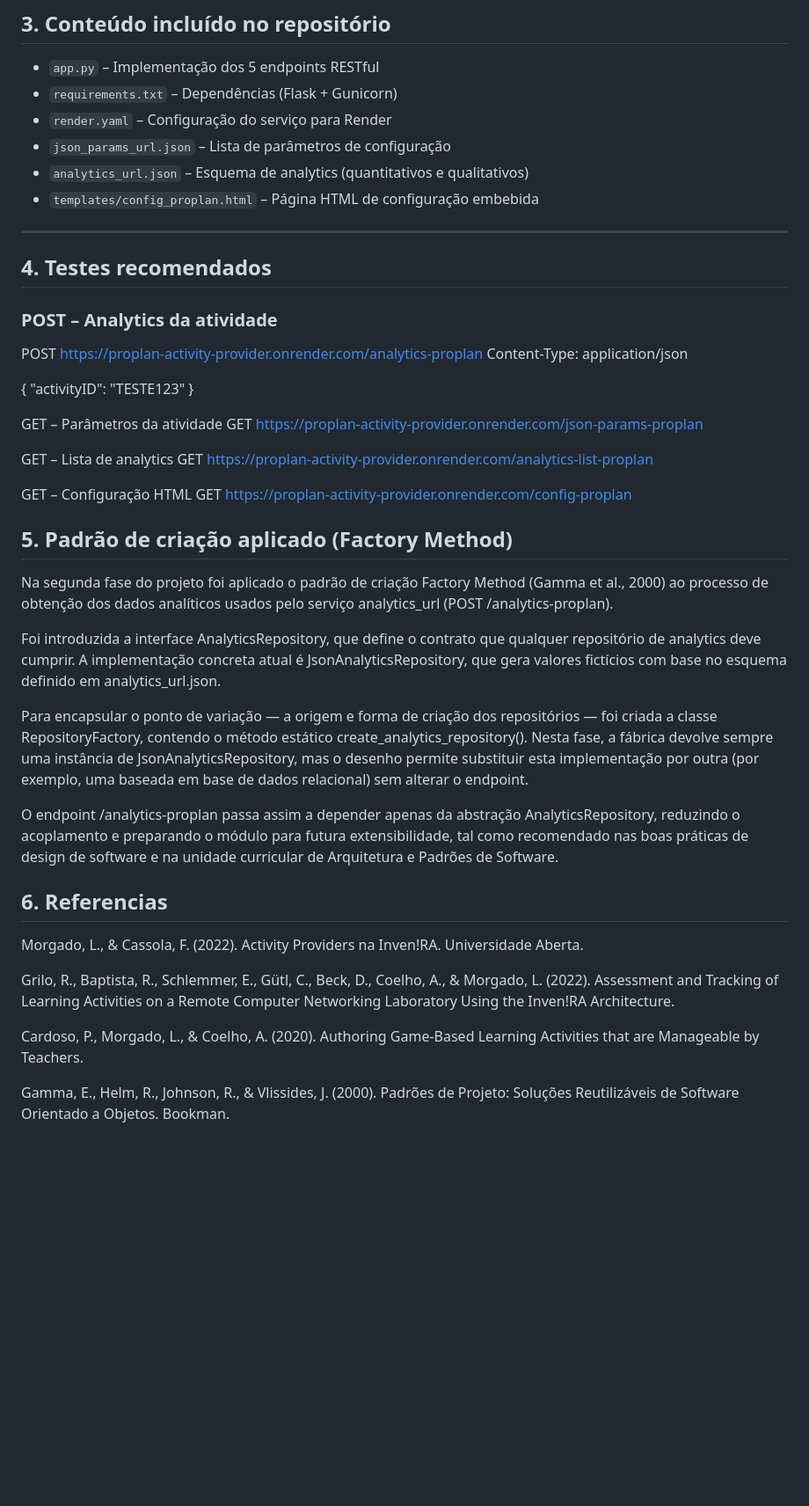
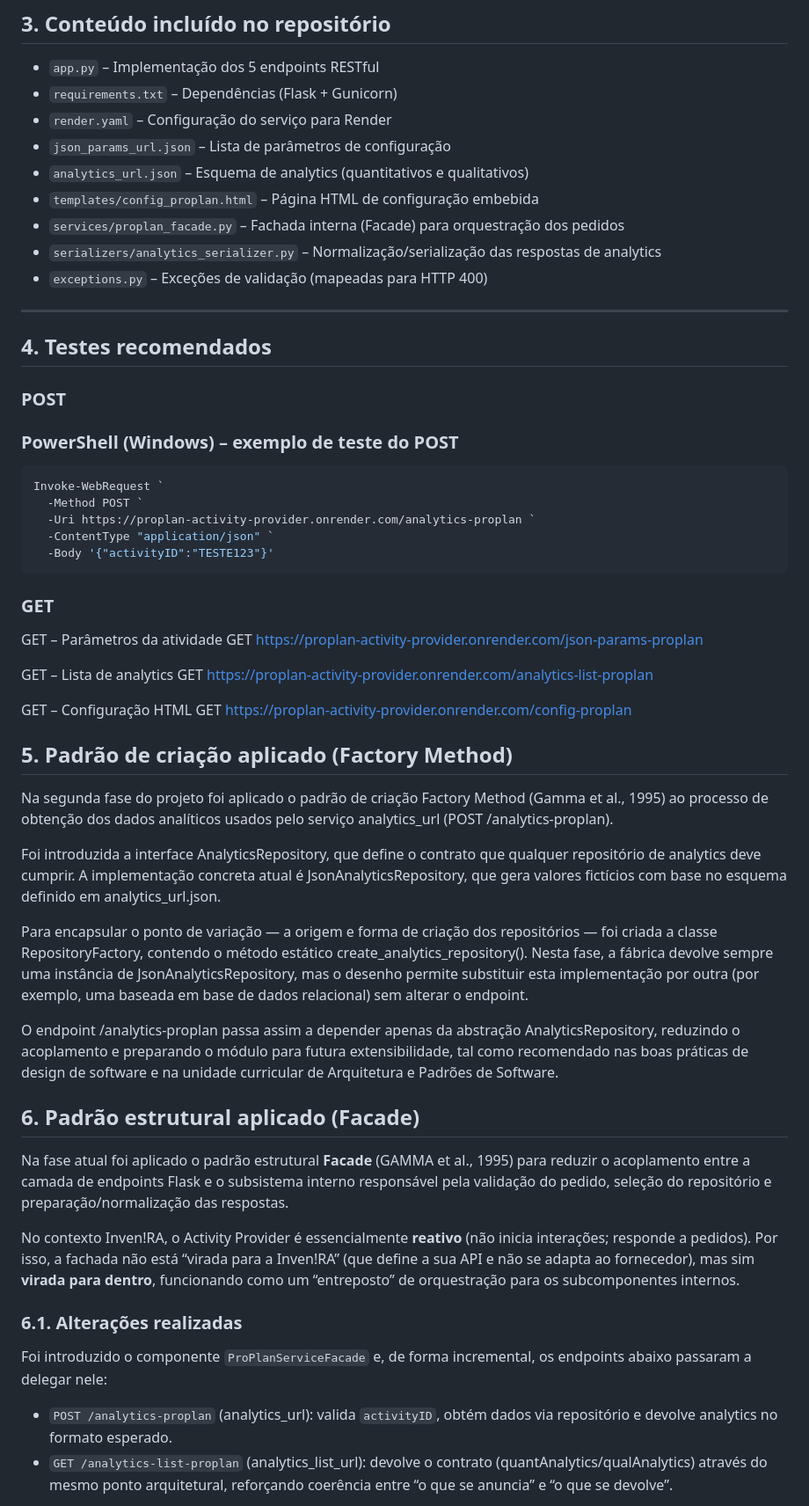
Before and after one commit to AndreMacielSousa/proplan-activity-provider, a Markdown page: README.md, the part around one of its changes. Shown at 88% size. GitHub-like rendering; blank space fills up the shorter version.

Commit message:
document Facade pattern usage and update references

````diff
--- a/README.md
+++ b/README.md
@@ -30,19 +30,27 @@ Base URL do serviço já publicado:
 - `json_params_url.json` – Lista de parâmetros de configuração
 - `analytics_url.json` – Esquema de analytics (quantitativos e qualitativos)
 - `templates/config_proplan.html` – Página HTML de configuração embebida
+- `services/proplan_facade.py` – Fachada interna (Facade) para orquestração dos pedidos
+- `serializers/analytics_serializer.py` – Normalização/serialização das respostas de analytics
+- `exceptions.py` – Exceções de validação (mapeadas para HTTP 400)
 
 ---
 
 ## 4. Testes recomendados
 
-### POST – Analytics da atividade
+### POST
 
-POST https://proplan-activity-provider.onrender.com/analytics-proplan
-Content-Type: application/json
+### PowerShell (Windows) – exemplo de teste do POST
 
-{
-  "activityID": "TESTE123"
-}
+```powershell
+Invoke-WebRequest `
+  -Method POST `
+  -Uri https://proplan-activity-provider.onrender.com/analytics-proplan `
+  -ContentType "application/json" `
+  -Body '{"activityID":"TESTE123"}'
+```
+
+### GET
 
 GET – Parâmetros da atividade
 GET https://proplan-activity-provider.onrender.com/json-params-proplan
@@ -53,9 +61,10 @@ GET https://proplan-activity-provider.onrender.com/analytics-list-proplan
 GET – Configuração HTML
 GET https://proplan-activity-provider.onrender.com/config-proplan
 
+
 ## 5. Padrão de criação aplicado (Factory Method)
 
-Na segunda fase do projeto foi aplicado o padrão de criação Factory Method (Gamma et al., 2000) ao processo de obtenção dos dados analíticos usados pelo serviço analytics_url (POST /analytics-proplan).
+Na segunda fase do projeto foi aplicado o padrão de criação Factory Method (Gamma et al., 1995) ao processo de obtenção dos dados analíticos usados pelo serviço analytics_url (POST /analytics-proplan).
 
 Foi introduzida a interface AnalyticsRepository, que define o contrato que qualquer repositório de analytics deve cumprir. A implementação concreta atual é JsonAnalyticsRepository, que gera valores fictícios com base no esquema definido em analytics_url.json.
 
@@ -63,15 +72,15 @@ Para encapsular o ponto de variação — a origem e forma de criação dos repo
 
 O endpoint /analytics-proplan passa assim a depender apenas da abstração AnalyticsRepository, reduzindo o acoplamento e preparando o módulo para futura extensibilidade, tal como recomendado nas boas práticas de design de software e na unidade curricular de Arquitetura e Padrões de Software.
 
-## 6. Referencias
+## 6. Padrão estrutural aplicado (Facade)
 
-Morgado, L., & Cassola, F. (2022). Activity Providers na Inven!RA. Universidade Aberta.
+Na fase atual foi aplicado o padrão estrutural **Facade** (GAMMA et al., 1995) para reduzir o acoplamento entre a camada de endpoints Flask e o subsistema interno responsável pela validação do pedido, seleção do repositório e preparação/normalização das respostas.
 
-Grilo, R., Baptista, R., Schlemmer, E., Gütl, C., Beck, D., Coelho, A., & Morgado, L. (2022).
-Assessment and Tracking of Learning Activities on a Remote Computer Networking Laboratory Using the Inven!RA Architecture.
+No contexto Inven!RA, o Activity Provider é essencialmente **reativo** (não inicia interações; responde a pedidos). Por isso, a fachada não está “virada para a Inven!RA” (que define a sua API e não se adapta ao fornecedor), mas sim **virada para dentro**, funcionando como um “entreposto” de orquestração para os subcomponentes internos.
 
-Cardoso, P., Morgado, L., & Coelho, A. (2020).
-Authoring Game-Based Learning Activities that are Manageable by Teachers.
+### 6.1. Alterações realizadas
+Foi introduzido o componente `ProPlanServiceFacade` e, de forma incremental, os endpoints abaixo passaram a delegar nele:
 
-Gamma, E., Helm, R., Johnson, R., & Vlissides, J. (2000). Padrões de Projeto: Soluções Reutilizáveis de Software Orientado a Objetos. Bookman.
+- `POST /analytics-proplan` (analytics_url): valida `activityID`, obtém dados via repositório e devolve analytics no formato esperado.
+- `GET /analytics-list-proplan` (analytics_list_url): devolve o contrato (quantAnalytics/qualAnalytics) através do mesmo ponto arquitetural, reforçando coerência entre “o que se anuncia” e “o que se devolve”.
 
````
Also changed, not shown: other parts of README.md (+18 -1 lines).
